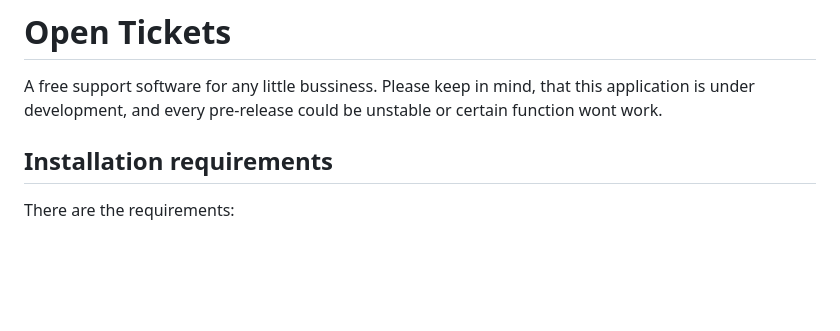
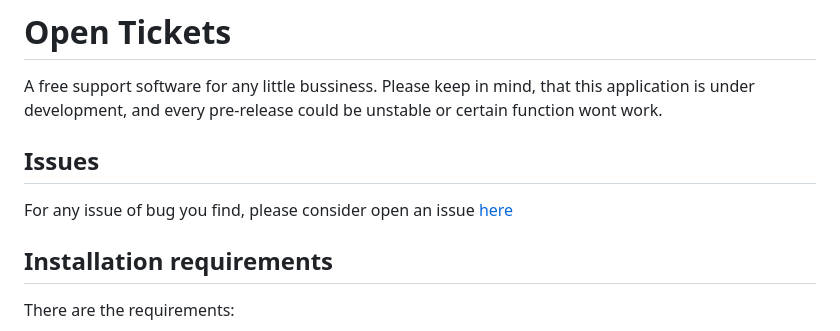
Before and after one commit to SerbanTudor04/OpenTickets, a Markdown page: README.md, the part around the change. Rendered like a GitHub page; blank space fills up the shorter version.

```diff
--- a/README.md
+++ b/README.md
@@ -1,6 +1,9 @@
 # Open Tickets
 A free support software for any little bussiness.
 Please keep in mind, that this application is under development, and every pre-release could be unstable or certain function wont work.
+
+## Issues
+For any issue of bug you find, please consider open an issue [here](https://github.com/SerbanTudor04/OpenTickets/issues)
 
 ## Installation requirements
 There are the requirements:
```
